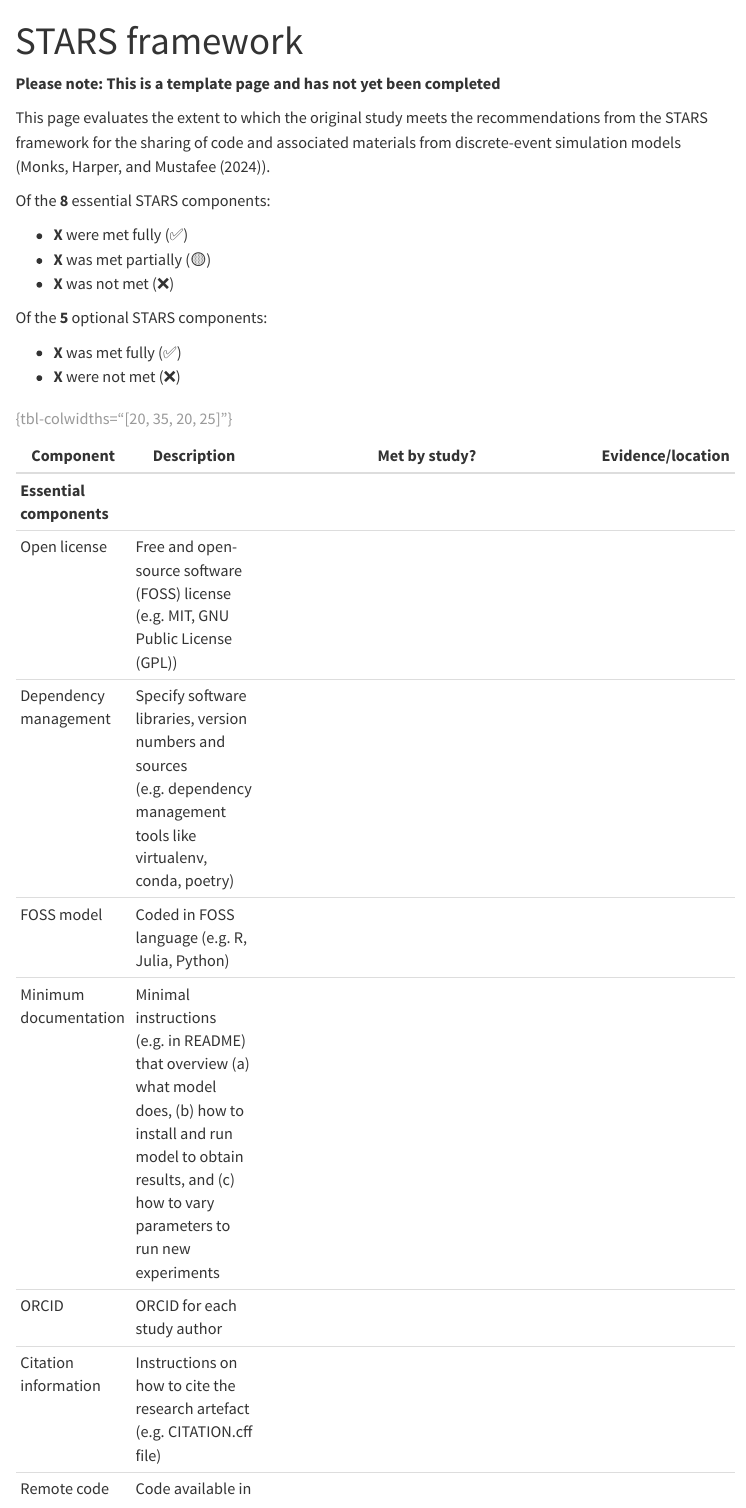
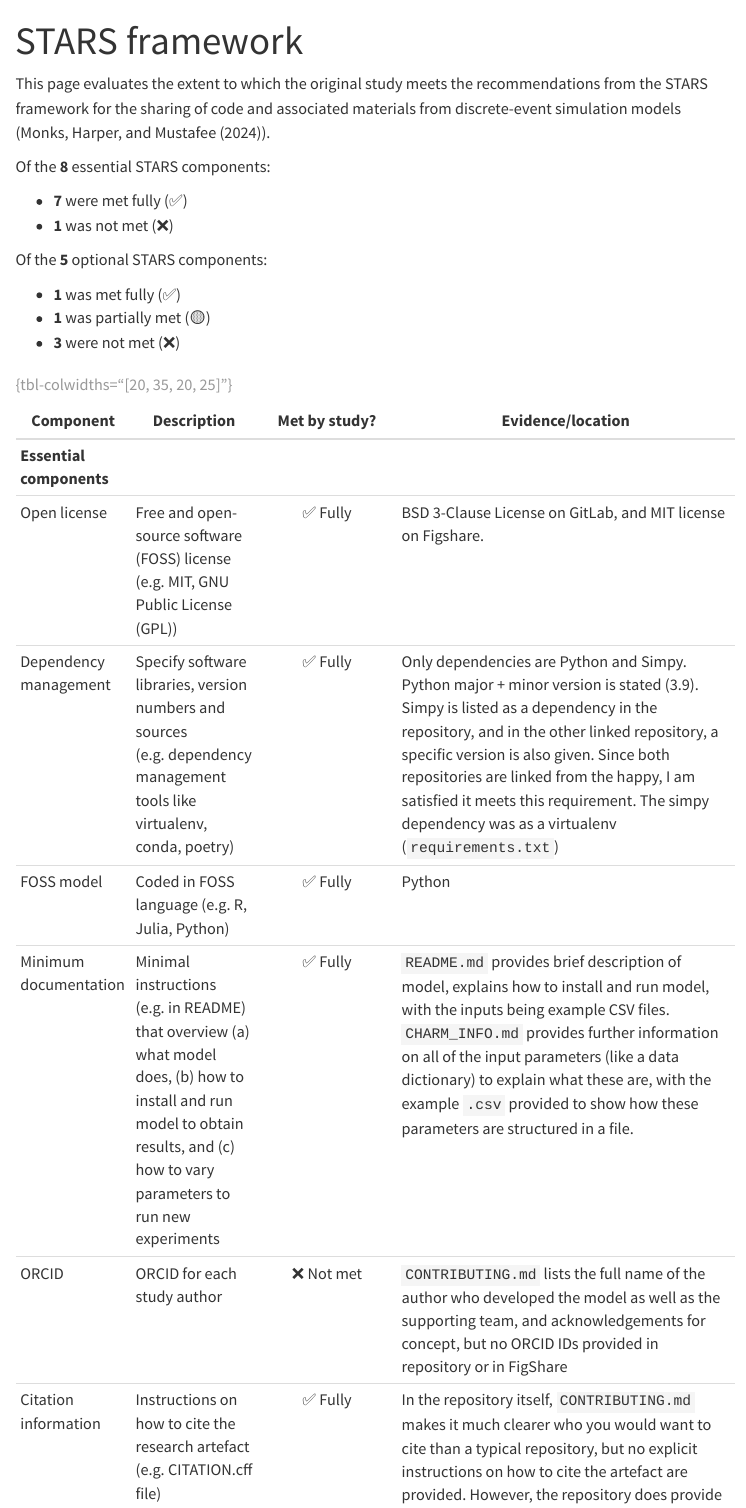
Before and after one commit to pythonhealthdatascience/stars-reproduce-anagnostou-2022, a Quarto document (evaluation/artefacts.qmd): the page in a window 1100 px wide, from its top. Rendered offline with R 4.5, knitr and Pandoc in place of Quarto, with nearby package versions; menus at the side of the page are left out.

Commit message:
feat(evaluation): evaluated against stars

```diff
--- a/evaluation/artefacts.qmd
+++ b/evaluation/artefacts.qmd
@@ -3,32 +3,25 @@ title: "STARS framework"
 bibliography: ../quarto_site/references.bib
 ---
 
-<!-- TODO: Remove this warning once completed assessment -->
-**Please note: This is a template page and has not yet been completed**
-
 This page evaluates the extent to which the original study meets the recommendations from the STARS framework for the sharing of code and associated materials from discrete-event simulation models (@monks_towards_2024).
 
 Of the **8** essential STARS components:
 
-<!-- TODO: Add counts from evaluation -->
-* **X** were met fully (✅)
-* **X** was met partially (🟡)
-* **X** was not met (❌)
+* **7** were met fully (✅)
+* **1** was not met (❌)
 
 Of the **5** optional STARS components:
 
-<!-- TODO: Add counts from evaluation -->
-* **X** was met fully (✅)
-* **X** were not met (❌)
+* **1** was met fully (✅)
+* **1** was partially met (🟡)
+* **3** were not met (❌)
 
-<!-- TODO: Fill in the table. Options are ✅ Fully, 🟡 Partially, or ❌ Not met -->
 | Component | Description | Met by study? | Evidence/location |
 | - | - | :-: | - |
 | **Essential components** |
-| Open license | Free and open-source software (FOSS) license (e.g. MIT, GNU Public License (GPL)) | <!----> | <!----> |
-| Dependency management | Specify software libraries, version numbers and sources (e.g. dependency management tools like virtualenv, conda, poetry) | <!----> | <!----> |
-| FOSS model | Coded in FOSS language (e.g. R, Julia, Python) | <!----> | <!----> |
-| Minimum documentation | Minimal instructions (e.g. in README) that overview (a) what model does, (b) how to install and run model to obtain results, and (c) how to vary parameters to run new experiments | <!----> | <!----> |
-| ORCID | ORCID for each study author | <!----> | <!----> |
-| Citation information | Instructions on how to cite the research artefact (e.g. CITATION.cff file) | <!----> | <!----> |
-| Remote code repository | Code available in a remote code repository (e.g. GitHub, GitLab, BitBucket) | <!----> | <!----> |
+| Open license | Free and open-source software (FOSS) license (e.g. MIT, GNU Public License (GPL)) | ✅ Fully | BSD 3-Clause License on GitLab, and MIT license on Figshare. |
+| Dependency management | Specify software libraries, version numbers and sources (e.g. dependency management tools like virtualenv, conda, poetry) | ✅ Fully | Only dependencies are Python and Simpy. Python major + minor version is stated (3.9). Simpy is listed as a dependency in the repository, and in the other linked repository, a specific version is also given. Since both repositories are linked from the happy, I am satisfied it meets this requirement. The simpy dependency was as a virtualenv (`requirements.txt`) |
+| FOSS model | Coded in FOSS language (e.g. R, Julia, Python) | ✅ Fully | Python |
+| Minimum documentation | Minimal instructions (e.g. in README) that overview (a) what model does, (b) how to install and run model to obtain results, and (c) how to vary parameters to run new experiments | ✅ Fully | `README.md` provides brief description of model, explains how to install and run model, with the inputs being example CSV files. `CHARM_INFO.md` provides further information on all of the input parameters (like a data dictionary) to explain what these are, with the example `.csv` provided to show how these parameters are structured in a file. |
+| ORCID | ORCID for each study author | ❌ Not met | `CONTRIBUTING.md` lists the full name of the author who developed the model as well as the supporting team, and acknowledgements for concept, but no ORCID IDs provided in repository or in FigShare |
+| Citation information | Instructions on how to cite the research artefact (e.g. CITATION.cff file) | ✅ Fully | In the repository itself, `CONTRIBUTING.md` makes it much clearer who you would want to cite than a typical repository, but no explicit instructions on how to cite the artefact are provided. However, the repository does provide a DOI linking to long-term storage of the software on Figshare - and there, citation instructions are provided: "Anagnostou, Anastasia (2022). CHARM: dynamiC Hospital wARd Management. Brunel University London. Software. https://doi.org/10.17633/rd.brunel.18517892.v1" |
```
Also changed, not shown: evaluation/artefacts.qmd (13 more changed lines).
